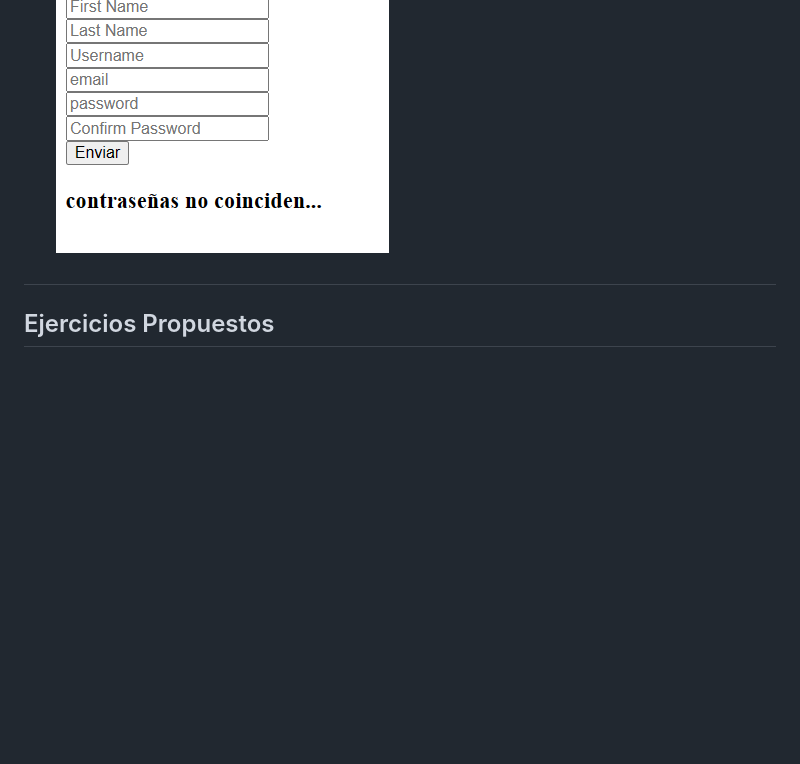
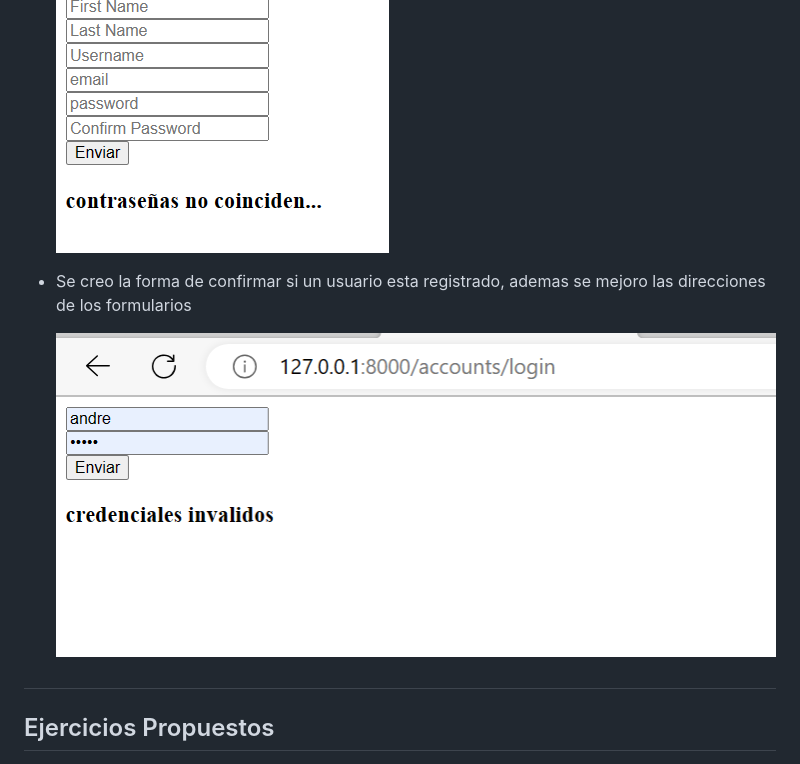
Before and after one commit to AndreRH09/Lab06_Django2, a Markdown page: README.md, the part around the change. GitHub-like rendering; pictures changed too: imgs/credencialesInvalidos.png (added); blank space fills up the shorter version.

Commit message:
crear usuarios y verificarlos

```diff
--- a/README.md
+++ b/README.md
@@ -195,6 +195,12 @@ django-admin startapp calc
   ![HelloWorld](imgs/enviandoMssgss.png)
 
 
+- Se creo la forma de confirmar si un usuario esta registrado, ademas se mejoro las direcciones de los formularios
+
+  ![HelloWorld](imgs/credencialesInvalidos.png)
+
+
+
 
 
 #
```
Also changed, not shown: 5 other files.
